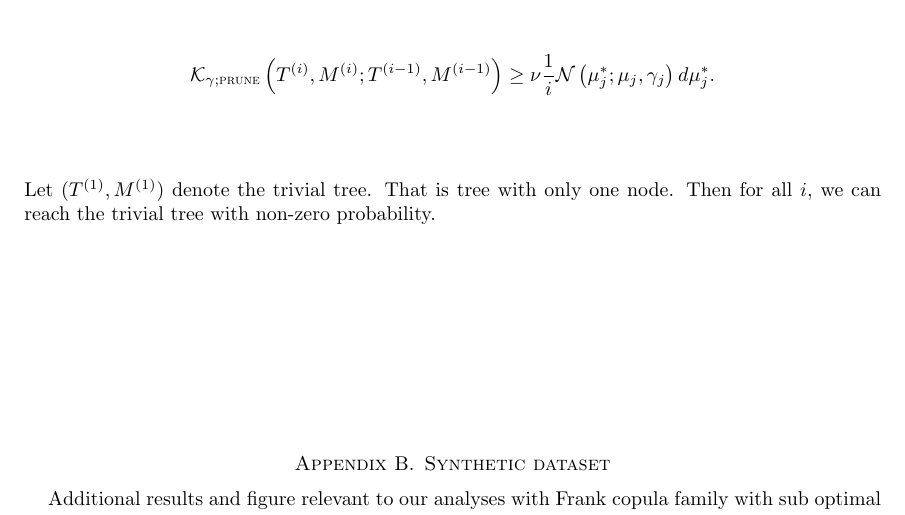
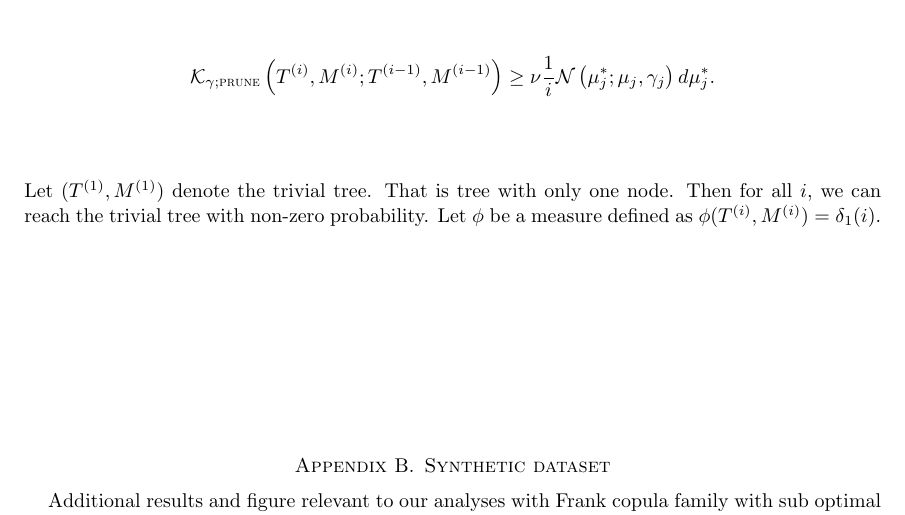
Before and after one commit to tathagatabasu/Copula-estimation-using-loss-based-BART, a LaTeX paper (main.tex): part of page 30 of 41, cut so that both start at the same text. Compiled offline with pdfLaTeX.

Commit message:
just in case

```diff
--- a/main.tex
+++ b/main.tex
@@ -807,7 +807,7 @@ Therefore there exist $\nu>0$ such that for all $i=2,\cdots,n$
 	\mathcal{K}_{\gamma;\textsc{prune}}\left(T^{(i)},M^{(i)};T^{(i-1)},M^{(i-1)}\right)
 	\ge \nu\frac{1}{i}\mathcal{N}\left(\mu_j^{*};\mu_{j},\gamma_j\right)d\mu_j^\ast.
 \end{equation*}
-Let $(T^{(1)},M^{(1)})$ denote the trivial tree. That is tree with only one node. Then for all $i$, we can reach the trivial tree with non-zero probability.
+Let $(T^{(1)},M^{(1)})$ denote the trivial tree. That is tree with only one node. Then for all $i$, we can reach the trivial tree with non-zero probability. Let $\phi$ be a measure defined as $\phi(T^{(i)},M^{(i)}) = \delta_{1}(i)$.
 
 
 \section{Synthetic dataset}\label{app:results}
```
